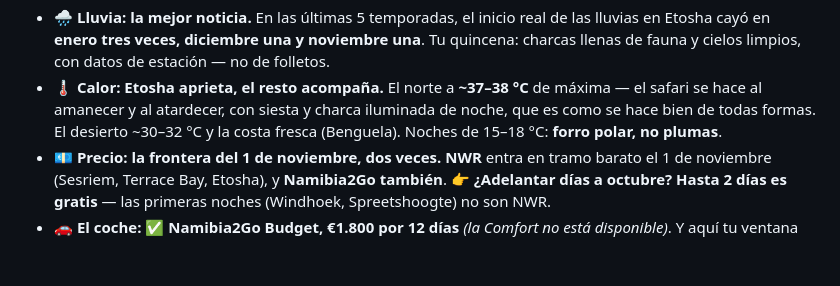
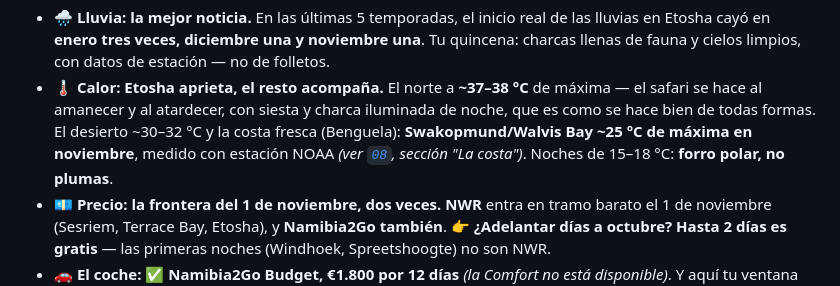
Before and after one commit to morandeirachema/namibia, a Markdown page: README.md, the part around the change. GitHub-like rendering; blank space fills up the shorter version.

```diff
--- a/README.md
+++ b/README.md
@@ -177,8 +177,9 @@ flowchart LR
   de fauna y cielos limpios, con datos de estación — no de folletos.
 - 🌡️ **Calor: Etosha aprieta, el resto acompaña.** El norte a **~37–38 °C** de máxima — el safari se
   hace al amanecer y al atardecer, con siesta y charca iluminada de noche, que es como se hace bien
-  de todas formas. El desierto ~30–32 °C y la costa fresca (Benguela). Noches de 15–18 °C: **forro
-  polar, no plumas**.
+  de todas formas. El desierto ~30–32 °C y la costa fresca (Benguela): **Swakopmund/Walvis Bay ~25 °C
+  de máxima en noviembre**, medido con estación NOAA *(ver [`08`](08-huecos-cerrados.md), sección "La
+  costa")*. Noches de 15–18 °C: **forro polar, no plumas**.
 - 💶 **Precio: la frontera del 1 de noviembre, dos veces.** **NWR** entra en tramo barato el 1 de
   noviembre (Sesriem, Terrace Bay, Etosha), y **Namibia2Go también**. 👉 **¿Adelantar días a
   octubre? Hasta 2 días es gratis** — las primeras noches (Windhoek, Spreetshoogte) no son NWR.
```
Also changed, not shown: 08-huecos-cerrados.md (+88 -3 lines).
